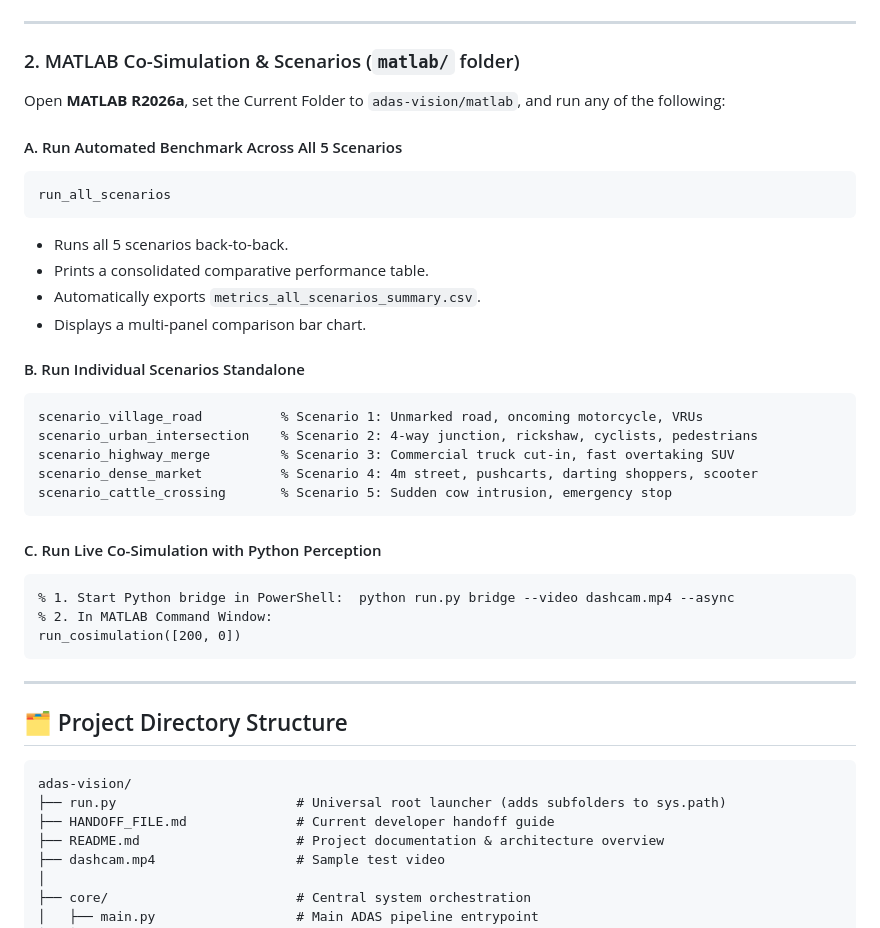
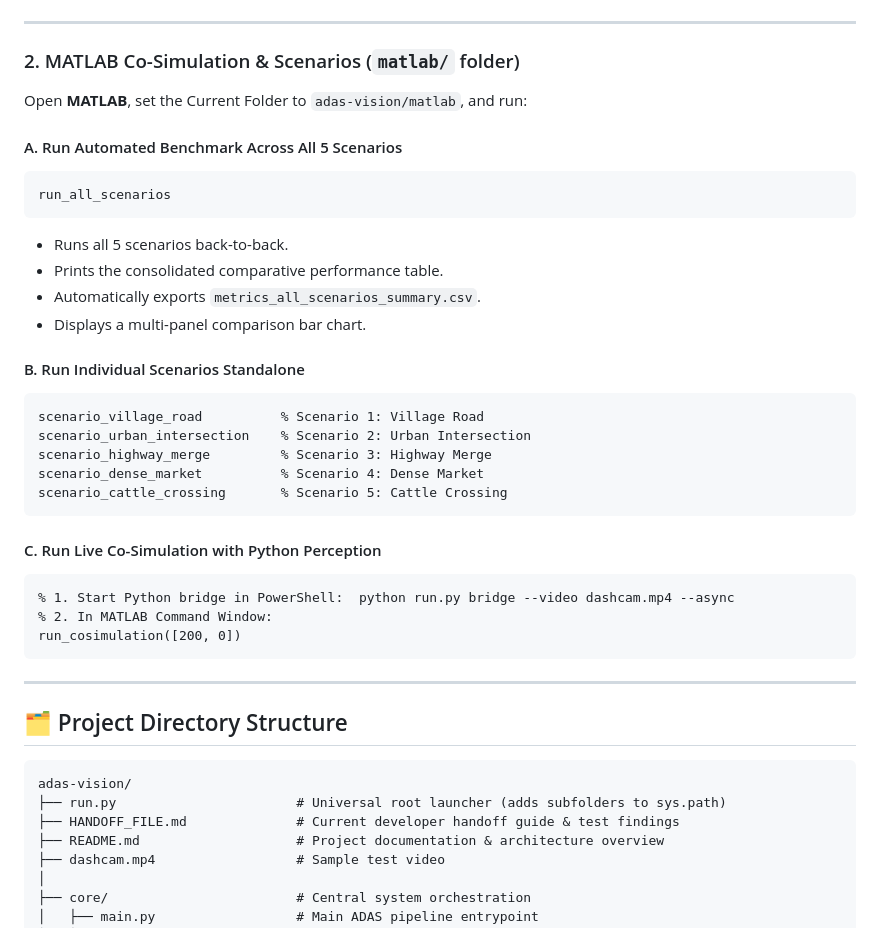
Before and after one commit to krishna2077-s/adas-vision, a Markdown page: HANDOFF_FILE.md, the part around one of its changes. GitHub-like rendering.

````diff
--- a/HANDOFF_FILE.md
+++ b/HANDOFF_FILE.md
@@ -58,24 +131,24 @@ python run.py demo
 
 ### 2. MATLAB Co-Simulation & Scenarios (`matlab/` folder)
 
-Open **MATLAB R2026a**, set the Current Folder to `adas-vision/matlab`, and run any of the following:
+Open **MATLAB**, set the Current Folder to `adas-vision/matlab`, and run:
 
 #### A. Run Automated Benchmark Across All 5 Scenarios
 ```matlab
 run_all_scenarios
 ```
 * Runs all 5 scenarios back-to-back.
-* Prints a consolidated comparative performance table.
+* Prints the consolidated comparative performance table.
 * Automatically exports `metrics_all_scenarios_summary.csv`.
 * Displays a multi-panel comparison bar chart.
 
 #### B. Run Individual Scenarios Standalone
 ```matlab
-scenario_village_road          % Scenario 1: Unmarked road, oncoming motorcycle, VRUs
-scenario_urban_intersection    % Scenario 2: 4-way junction, rickshaw, cyclists, pedestrians
-scenario_highway_merge         % Scenario 3: Commercial truck cut-in, fast overtaking SUV
-scenario_dense_market          % Scenario 4: 4m street, pushcarts, darting shoppers, scooter
-scenario_cattle_crossing       % Scenario 5: Sudden cow intrusion, emergency stop
+scenario_village_road          % Scenario 1: Village Road
+scenario_urban_intersection    % Scenario 2: Urban Intersection
+scenario_highway_merge         % Scenario 3: Highway Merge
+scenario_dense_market          % Scenario 4: Dense Market
+scenario_cattle_crossing       % Scenario 5: Cattle Crossing
 ```
 
 #### C. Run Live Co-Simulation with Python Perception
@@ -92,7 +165,7 @@ run_cosimulation([200, 0])
 ```
 adas-vision/
 ├── run.py                       # Universal root launcher (adds subfolders to sys.path)
-├── HANDOFF_FILE.md              # Current developer handoff guide
+├── HANDOFF_FILE.md              # Current developer handoff guide & test findings
 ├── README.md                    # Project documentation & architecture overview
 ├── dashcam.mp4                  # Sample test video
 │
````
Also changed, not shown: other parts of HANDOFF_FILE.md (+74 -3 lines).
